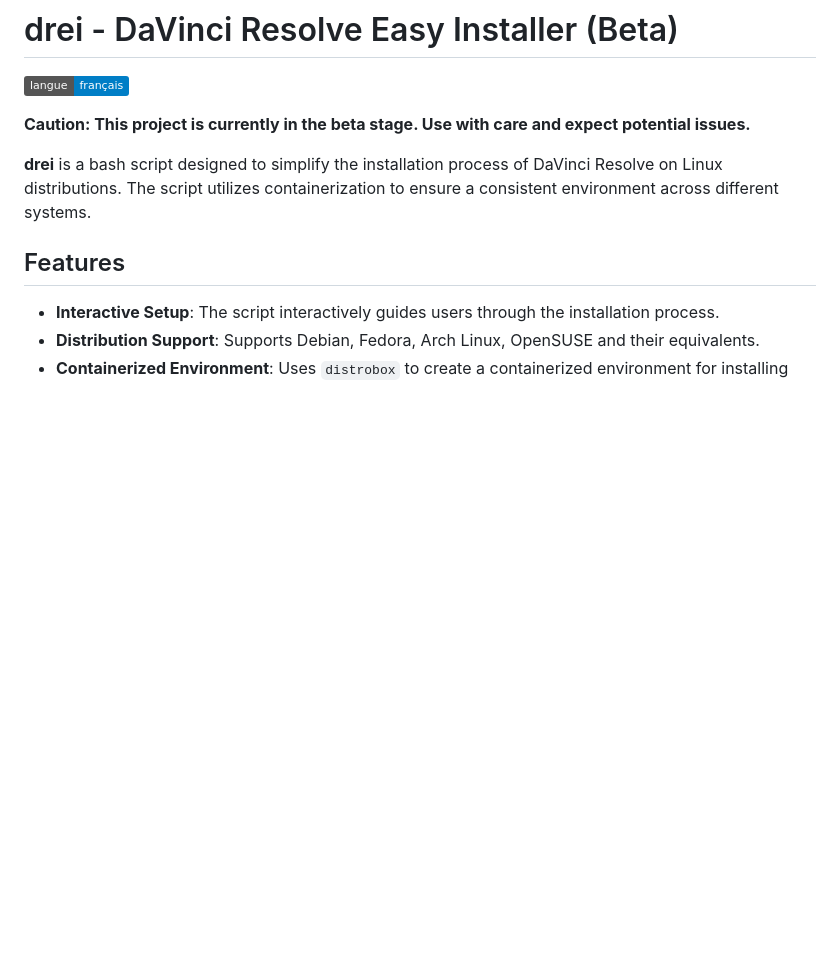
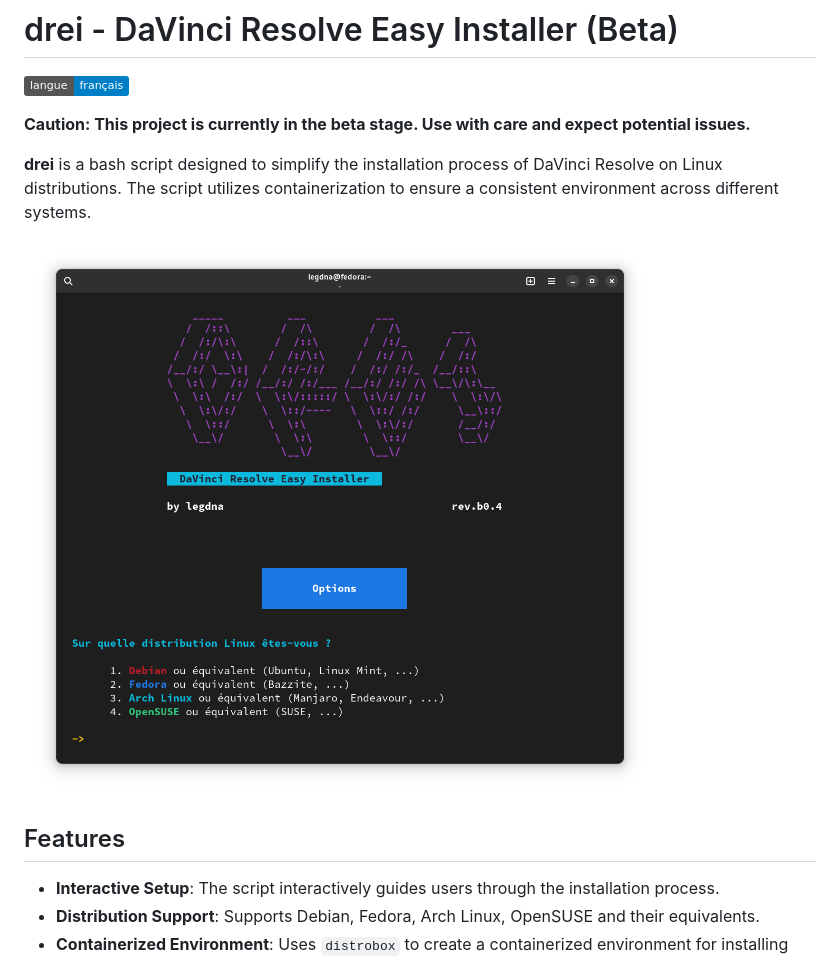
Before and after one commit to legdna/drei, a Markdown page: README.md, the part around the change. Drawn GitHub-style; pictures changed too: preview.png (added); badges without logos; blank space fills up the shorter version.

```diff
--- a/README.md
+++ b/README.md
@@ -5,6 +5,8 @@
 **Caution: This project is currently in the beta stage. Use with care and expect potential issues.**
 
 **drei** is a bash script designed to simplify the installation process of DaVinci Resolve on Linux distributions. The script utilizes containerization to ensure a consistent environment across different systems.
+
+![Preview](https://github.com/legdna/drei/blob/main/preview.png)
 
 ## Features
 
```
Also changed, not shown: README.fr.md (+2 -0 lines).
